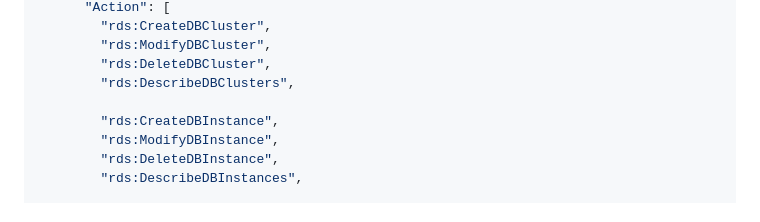
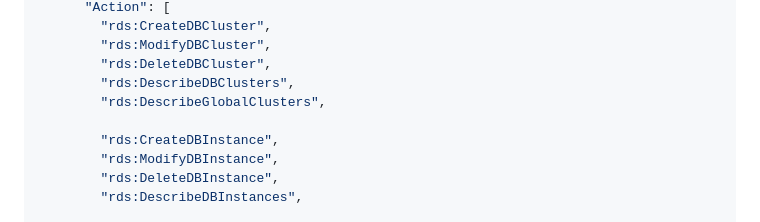
Before and after one commit to eduardkb/AWS-DevOps-MicroServices-FreelaMkt, a Markdown page: Requirements.md, the part around one of its changes. GitHub-like rendering.

Commit message:
fixed policy requirements

```diff
--- a/Requirements.md
+++ b/Requirements.md
@@ -81,6 +81,7 @@ Items that need to be followed before deploying infrastructure to AWS using Git
         "rds:ModifyDBCluster",
         "rds:DeleteDBCluster",
         "rds:DescribeDBClusters",
+        "rds:DescribeGlobalClusters",
 
         "rds:CreateDBInstance",
         "rds:ModifyDBInstance",
```
Also changed, not shown: other parts of Requirements.md (+1 -1 lines).
